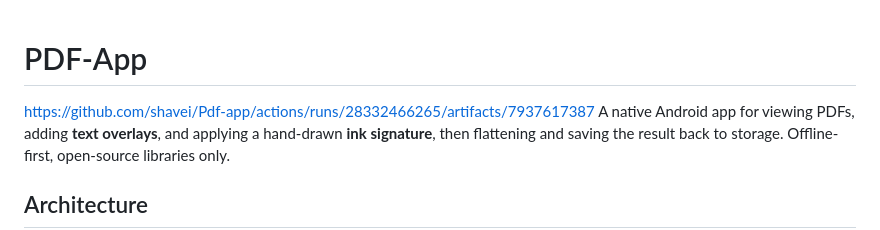
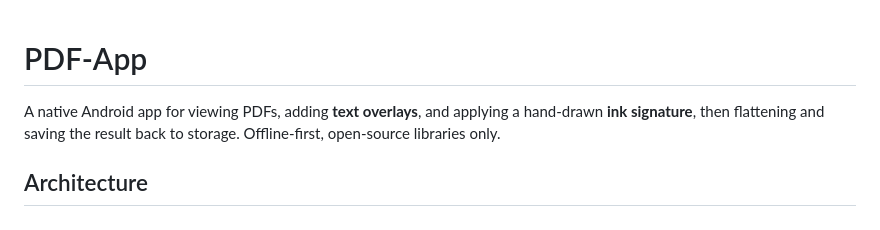
Before and after one commit to shavei/Pdf-app, a Markdown page: README.md, the part around the change. Drawn GitHub-style.

```diff
--- a/README.md
+++ b/README.md
@@ -1,5 +1,5 @@
 # PDF-App
- https://github.com/shavei/Pdf-app/actions/runs/28332466265/artifacts/7937617387
+
 A native Android app for viewing PDFs, adding **text overlays**, and applying a
 hand-drawn **ink signature**, then flattening and saving the result back to
 storage. Offline-first, open-source libraries only.
```
